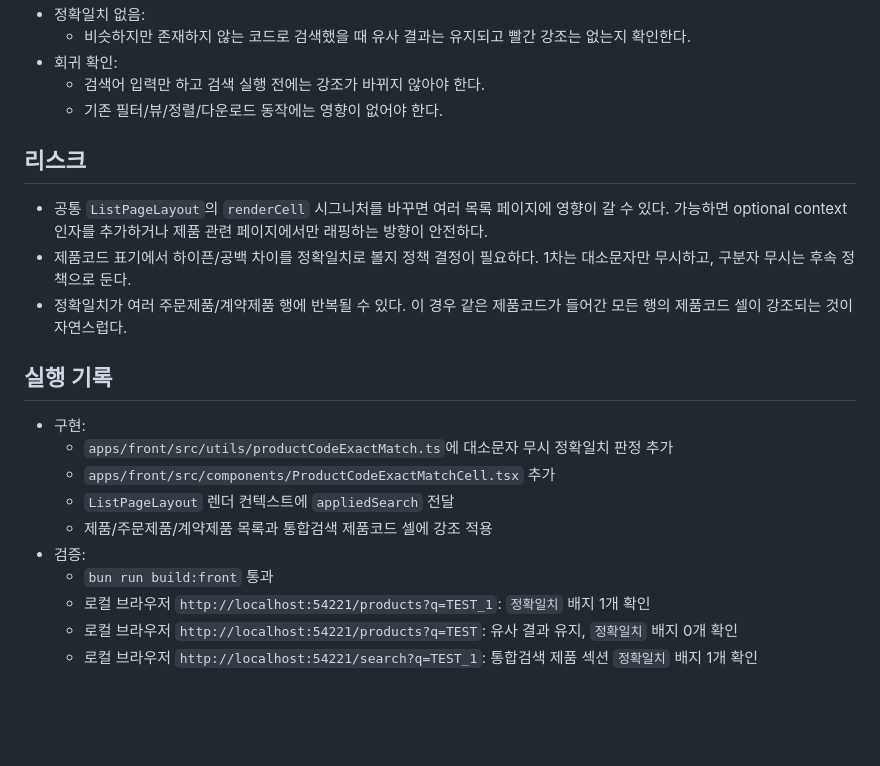
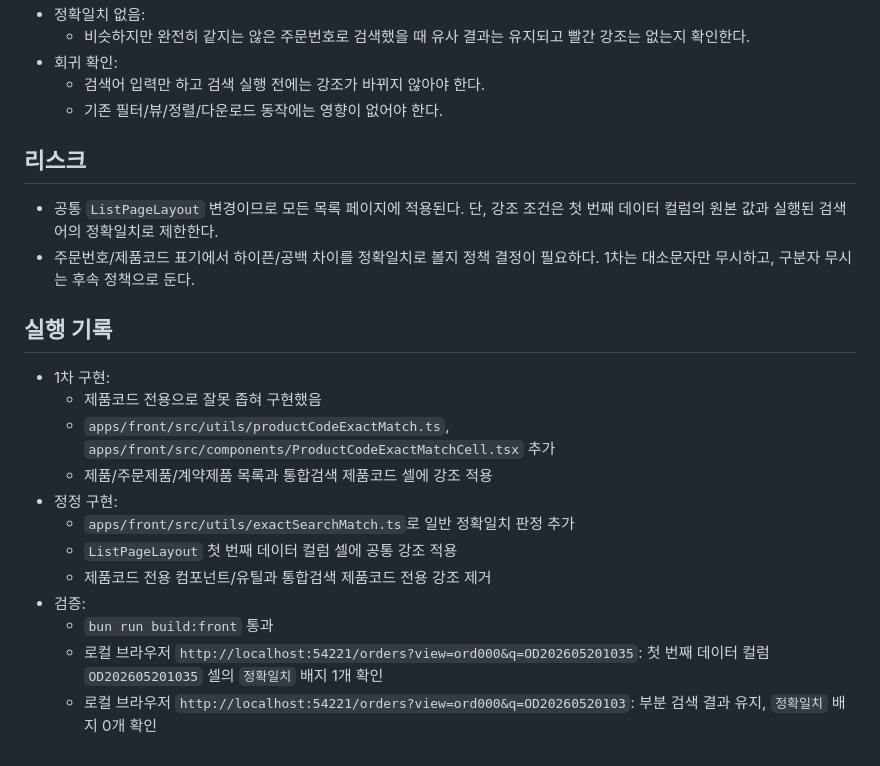
Before and after one commit to sikbrad/spark-ipo-harness-template, a Markdown page: proc/plan/2026-05-28_portal-product-code-exact-match-highlight.md, the part around one of its changes. GitHub-like rendering; blank space fills up the shorter version.

```diff
--- a/proc/plan/2026-05-28_portal-product-code-exact-match-highlight.md
+++ b/proc/plan/2026-05-28_portal-product-code-exact-match-highlight.md
@@ -64,22 +54,23 @@
 - 정확일치 없음:
-  - 비슷하지만 존재하지 않는 코드로 검색했을 때 유사 결과는 유지되고 빨간 강조는 없는지 확인한다.
+  - 비슷하지만 완전히 같지는 않은 주문번호로 검색했을 때 유사 결과는 유지되고 빨간 강조는 없는지 확인한다.
 - 회귀 확인:
   - 검색어 입력만 하고 검색 실행 전에는 강조가 바뀌지 않아야 한다.
   - 기존 필터/뷰/정렬/다운로드 동작에는 영향이 없어야 한다.
 
 ## 리스크
-- 공통 `ListPageLayout`의 `renderCell` 시그니처를 바꾸면 여러 목록 페이지에 영향이 갈 수 있다. 가능하면 optional context 인자를 추가하거나 제품 관련 페이지에서만 래핑하는 방향이 안전하다.
-- 제품코드 표기에서 하이픈/공백 차이를 정확일치로 볼지 정책 결정이 필요하다. 1차는 대소문자만 무시하고, 구분자 무시는 후속 정책으로 둔다.
-- 정확일치가 여러 주문제품/계약제품 행에 반복될 수 있다. 이 경우 같은 제품코드가 들어간 모든 행의 제품코드 셀이 강조되는 것이 자연스럽다.
+- 공통 `ListPageLayout` 변경이므로 모든 목록 페이지에 적용된다. 단, 강조 조건은 첫 번째 데이터 컬럼의 원본 값과 실행된 검색어의 정확일치로 제한한다.
+- 주문번호/제품코드 표기에서 하이픈/공백 차이를 정확일치로 볼지 정책 결정이 필요하다. 1차는 대소문자만 무시하고, 구분자 무시는 후속 정책으로 둔다.
 
 ## 실행 기록
-- 구현:
-  - `apps/front/src/utils/productCodeExactMatch.ts`에 대소문자 무시 정확일치 판정 추가
-  - `apps/front/src/components/ProductCodeExactMatchCell.tsx` 추가
-  - `ListPageLayout` 렌더 컨텍스트에 `appliedSearch` 전달
+- 1차 구현:
+  - 제품코드 전용으로 잘못 좁혀 구현했음
+  - `apps/front/src/utils/productCodeExactMatch.ts`, `apps/front/src/components/ProductCodeExactMatchCell.tsx` 추가
   - 제품/주문제품/계약제품 목록과 통합검색 제품코드 셀에 강조 적용
+- 정정 구현:
+  - `apps/front/src/utils/exactSearchMatch.ts`로 일반 정확일치 판정 추가
+  - `ListPageLayout` 첫 번째 데이터 컬럼 셀에 공통 강조 적용
+  - 제품코드 전용 컴포넌트/유틸과 통합검색 제품코드 전용 강조 제거
 - 검증:
   - `bun run build:front` 통과
-  - 로컬 브라우저 `http://localhost:54221/products?q=TEST_1`: `정확일치` 배지 1개 확인
-  - 로컬 브라우저 `http://localhost:54221/products?q=TEST`: 유사 결과 유지, `정확일치` 배지 0개 확인
-  - 로컬 브라우저 `http://localhost:54221/search?q=TEST_1`: 통합검색 제품 섹션 `정확일치` 배지 1개 확인
+  - 로컬 브라우저 `http://localhost:54221/orders?view=ord000&q=OD202605201035`: 첫 번째 데이터 컬럼 `OD202605201035` 셀의 `정확일치` 배지 1개 확인
+  - 로컬 브라우저 `http://localhost:54221/orders?view=ord000&q=OD20260520103`: 부분 검색 결과 유지, `정확일치` 배지 0개 확인
```
Also changed, not shown: other parts of proc/plan/2026-05-28_portal-product-code-exact-match-highlight.md (+19 -29 lines).
